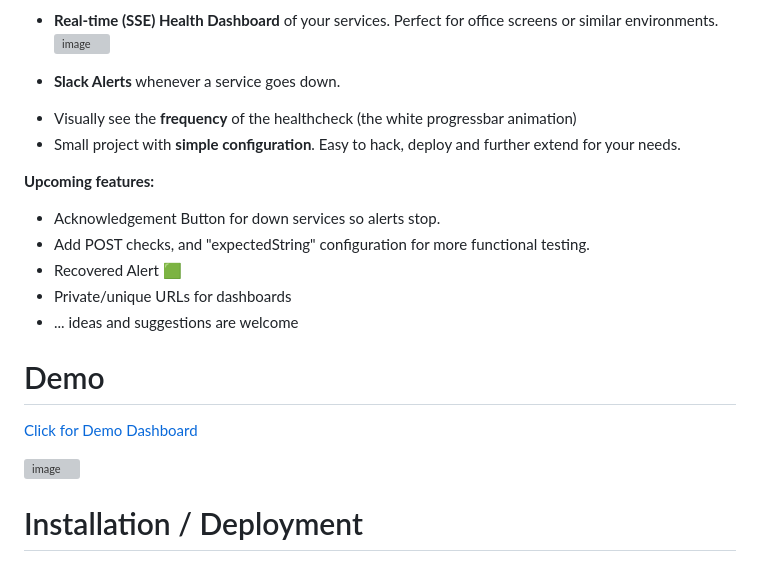
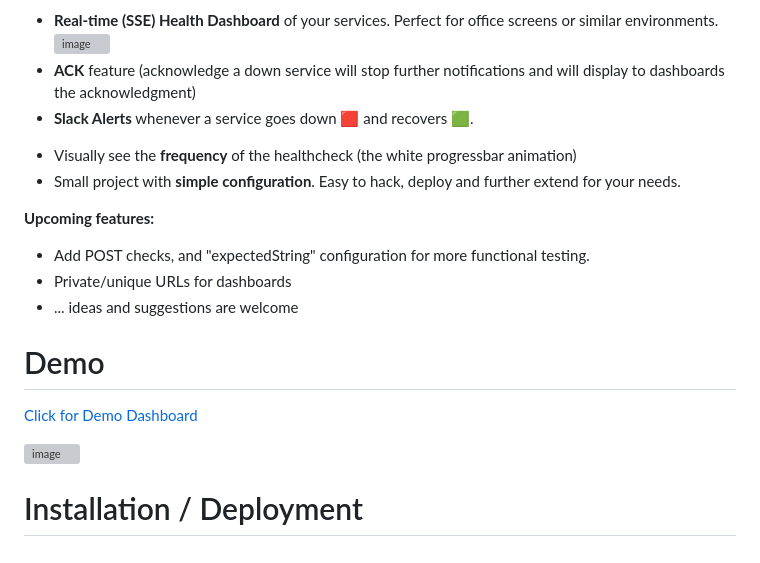
Before and after one commit to piqoni/inxidents, a Markdown page: README.md, the part around the change printed below. GitHub-like rendering; grey boxes are pictures that could not be loaded.

```diff
--- a/README.md
+++ b/README.md
@@ -14,16 +14,14 @@ Inxidents is a minimal configuration, open-source incident management software w
 
 **Current Features:**
 - **Real-time (SSE) Health Dashboard** of your services. Perfect for office screens or similar environments. <img width="220" alt="image" align="right" src="https://github.com/piqoni/inxidents/assets/3144671/f1989610-c895-4646-9d2f-18fe601aff90">
-
-- **Slack Alerts** whenever a service goes down.
+- **ACK** feature (acknowledge a down service will stop further notifications and will display to dashboards the acknowledgment)
+- **Slack Alerts** whenever a service goes down 🟥 and recovers 🟩.
 <!-- <img width="449" alt="image" align="right" src="https://github.com/piqoni/inxidents/assets/3144671/1d015cca-4ac3-4b45-9380-d8b3cd1cadea"> -->
 - Visually see the **frequency** of the healthcheck (the white progressbar animation)
 - Small project with **simple configuration**. Easy to hack, deploy and further extend for your needs.
 
 **Upcoming features:**
-- Acknowledgement Button for down services so alerts stop.
 - Add POST checks, and "expectedString" configuration for more functional testing.
-- Recovered Alert 🟩
 - Private/unique URLs for dashboards
 - ... ideas and suggestions are welcome
 
```
Also changed, not shown: other parts of README.md (+1 -1 lines).
